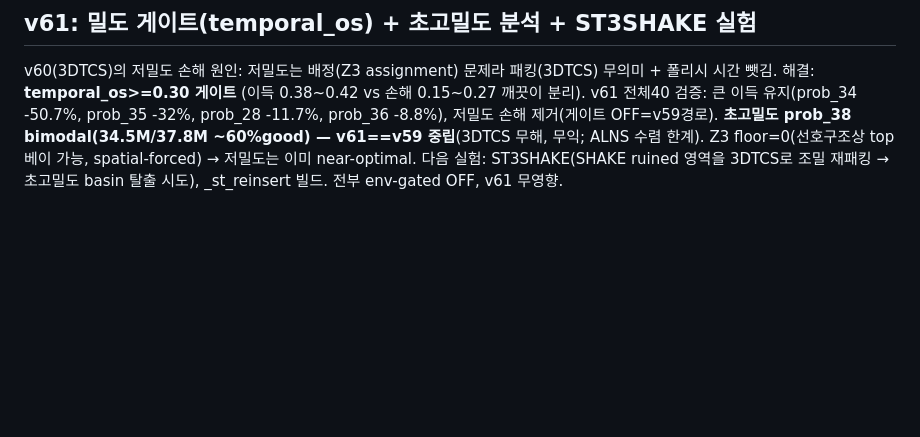
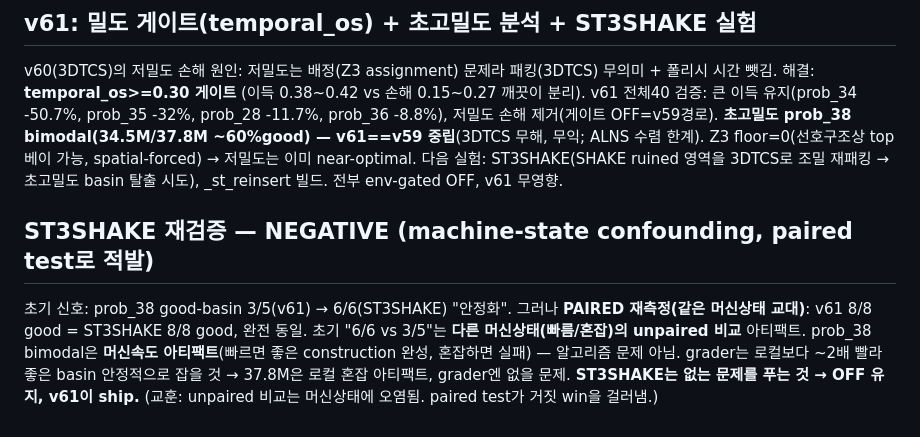
Before and after one commit to woojinroh429/oraclemaster, a Markdown page: PROJECT.md, the part around the change. GitHub-like rendering; blank space fills up the shorter version.

Commit message:
research: ST3SHAKE negative (machine-state confounding caught by paired test)
Apparent prob_38 stabilization (6/6 vs 3/5) was unpaired-across-machine-states
confounding. Paired test: v61 8/8 == ST3SHAKE 8/8. prob_38 bimodality is a
machine-speed artifact, likely absent on the ~2x-faster grader. ST3SHAKE stays
OFF; v61 remains the ship.

Co-Authored-By: Claude Opus 4.8 <noreply@anthropic.com>
Claude-Session: https://claude.ai/code/session_01HnfHQ5RSkvBVvkGy9HGMYs

```diff
--- a/PROJECT.md
+++ b/PROJECT.md
@@ -2328,3 +2328,11 @@ v61 전체40 검증: 큰 이득 유지(prob_34 -50.7%, prob_35 -32%, prob_28 -11
 중립**(3DTCS 무해, 무익; ALNS 수렴 한계). Z3 floor=0(선호구조상 top베이 가능, spatial-forced) →
 저밀도는 이미 near-optimal. 다음 실험: ST3SHAKE(SHAKE ruined 영역을 3DTCS로 조밀 재패킹 → 초고밀도
 basin 탈출 시도), _st_reinsert 빌드. 전부 env-gated OFF, v61 무영향.
+
+## ST3SHAKE 재검증 — NEGATIVE (machine-state confounding, paired test로 적발)
+초기 신호: prob_38 good-basin 3/5(v61) → 6/6(ST3SHAKE) "안정화". 그러나 **PAIRED 재측정(같은 머신상태
+교대)**: v61 8/8 good = ST3SHAKE 8/8 good, 완전 동일. 초기 "6/6 vs 3/5"는 **다른 머신상태(빠름/혼잡)의
+unpaired 비교** 아티팩트. prob_38 bimodal은 **머신속도 아티팩트**(빠르면 좋은 construction 완성, 혼잡하면
+실패) — 알고리즘 문제 아님. grader는 로컬보다 ~2배 빨라 좋은 basin 안정적으로 잡을 것 → 37.8M은 로컬
+혼잡 아티팩트, grader엔 없을 문제. **ST3SHAKE는 없는 문제를 푸는 것 → OFF 유지, v61이 ship.**
+(교훈: unpaired 비교는 머신상태에 오염됨. paired test가 거짓 win을 걸러냄.)
```
